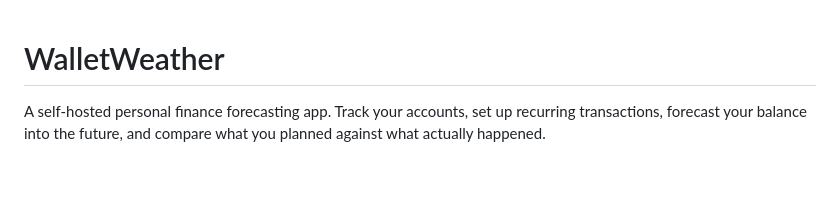
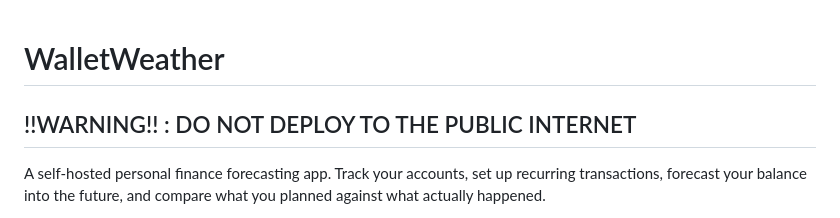
Before and after one commit to mkolakowski/WalletWeather, a Markdown page: README.md, the part around the change. Rendered like a GitHub page; blank space fills up the shorter version.

```diff
--- a/README.md
+++ b/README.md
@@ -1,4 +1,6 @@
 # WalletWeather
+
+## !!WARNING!! : DO NOT DEPLOY TO THE PUBLIC INTERNET
 
 A self-hosted personal finance forecasting app. Track your accounts, set up recurring transactions, forecast your balance into the future, and compare what you planned against what actually happened.
 
```
